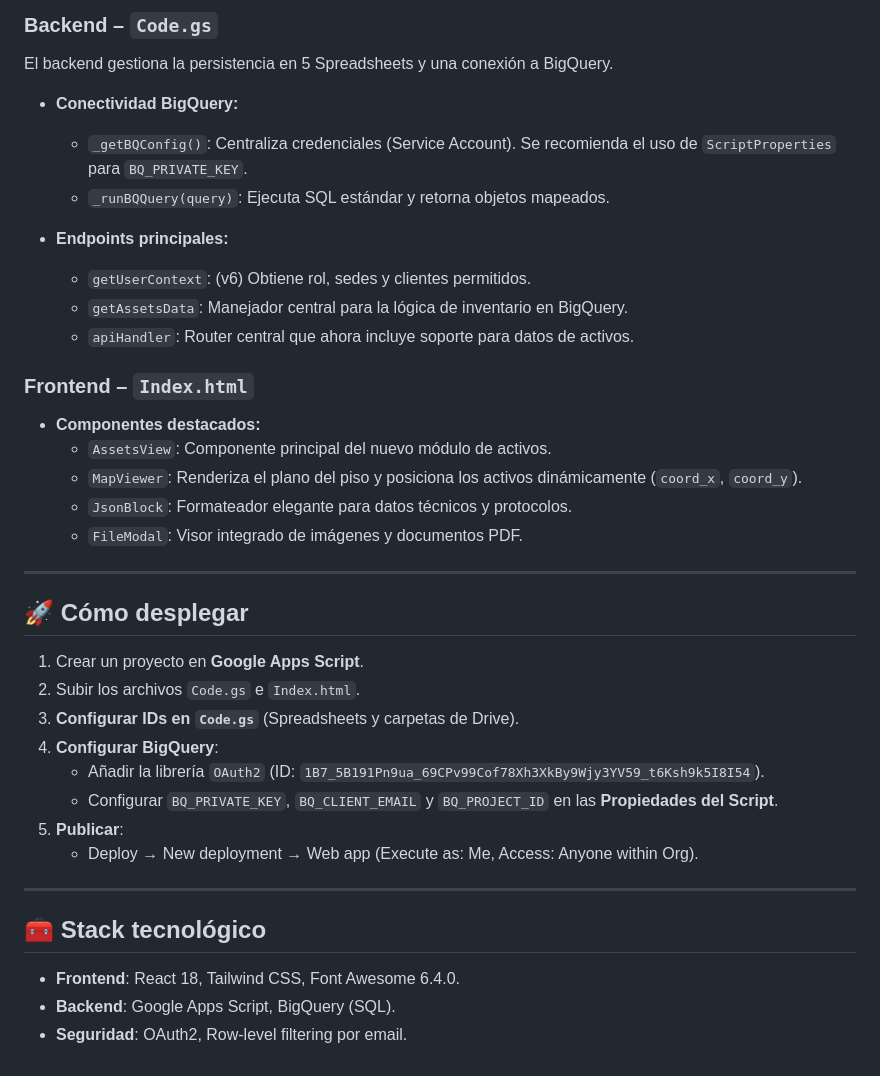
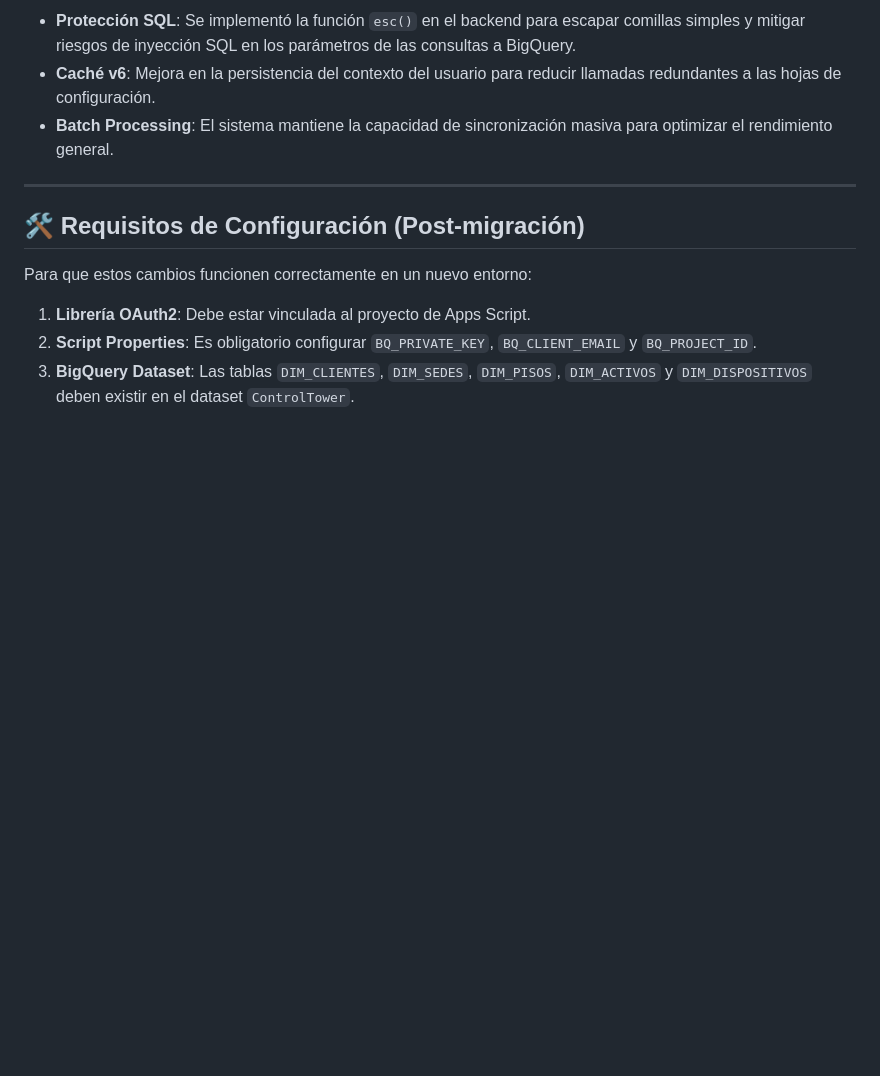
Before and after one commit to mauriciog4s/Ticket-Tracker, a Markdown page: README.md, the part around one of its changes. Rendered like a GitHub page; blank space fills up the shorter version.

```diff
--- a/README.md
+++ b/README.md
@@ -67,42 +61,13 @@ Originalmente, los activos se gestionaban mediante Google Sheets. En la versión
 
-### Backend – `Code.gs`
-
-El backend gestiona la persistencia en 5 Spreadsheets y una conexión a BigQuery.
-
-- **Conectividad BigQuery:**
-  - `_getBQConfig()`: Centraliza credenciales (Service Account). Se recomienda el uso de `ScriptProperties` para `BQ_PRIVATE_KEY`.
-  - `_runBQQuery(query)`: Ejecuta SQL estándar y retorna objetos mapeados.
-
-- **Endpoints principales:**
-  - `getUserContext`: (v6) Obtiene rol, sedes y clientes permitidos.
-  - `getAssetsData`: Manejador central para la lógica de inventario en BigQuery.
-  - `apiHandler`: Router central que ahora incluye soporte para datos de activos.
-
-### Frontend – `Index.html`
-
-- **Componentes destacados:**
-  - `AssetsView`: Componente principal del nuevo módulo de activos.
-  - `MapViewer`: Renderiza el plano del piso y posiciona los activos dinámicamente (`coord_x`, `coord_y`).
-  - `JsonBlock`: Formateador elegante para datos técnicos y protocolos.
-  - `FileModal`: Visor integrado de imágenes y documentos PDF.
+- **Protección SQL**: Se implementó la función `esc()` en el backend para escapar comillas simples y mitigar riesgos de inyección SQL en los parámetros de las consultas a BigQuery.
+- **Caché v6**: Mejora en la persistencia del contexto del usuario para reducir llamadas redundantes a las hojas de configuración.
+- **Batch Processing**: El sistema mantiene la capacidad de sincronización masiva para optimizar el rendimiento general.
 
 ---
 
-## 🚀 Cómo desplegar
+## 🛠️ Requisitos de Configuración (Post-migración)
 
-1.  Crear un proyecto en **Google Apps Script**.
-2.  Subir los archivos `Code.gs` e `Index.html`.
-3.  **Configurar IDs en `Code.gs`** (Spreadsheets y carpetas de Drive).
-4.  **Configurar BigQuery**:
-    - Añadir la librería `OAuth2` (ID: `1B7_5B191Pn9ua_69CPv99Cof78Xh3XkBy9Wjy3YV59_t6Ksh9k5I8I54`).
-    - Configurar `BQ_PRIVATE_KEY`, `BQ_CLIENT_EMAIL` y `BQ_PROJECT_ID` en las **Propiedades del Script**.
-5.  **Publicar**:
-    - Deploy → New deployment → Web app (Execute as: Me, Access: Anyone within Org).
-
----
-
-## 🧰 Stack tecnológico
-
--   **Frontend**: React 18, Tailwind CSS, Font Awesome 6.4.0.
--   **Backend**: Google Apps Script, BigQuery (SQL).
--   **Seguridad**: OAuth2, Row-level filtering por email.
+Para que estos cambios funcionen correctamente en un nuevo entorno:
+1. **Librería OAuth2**: Debe estar vinculada al proyecto de Apps Script.
+2. **Script Properties**: Es obligatorio configurar `BQ_PRIVATE_KEY`, `BQ_CLIENT_EMAIL` y `BQ_PROJECT_ID`.
+3. **BigQuery Dataset**: Las tablas `DIM_CLIENTES`, `DIM_SEDES`, `DIM_PISOS`, `DIM_ACTIVOS` y `DIM_DISPOSITIVOS` deben existir en el dataset `ControlTower`.
```
Also changed, not shown: other parts of README.md (+43 -49 lines).
